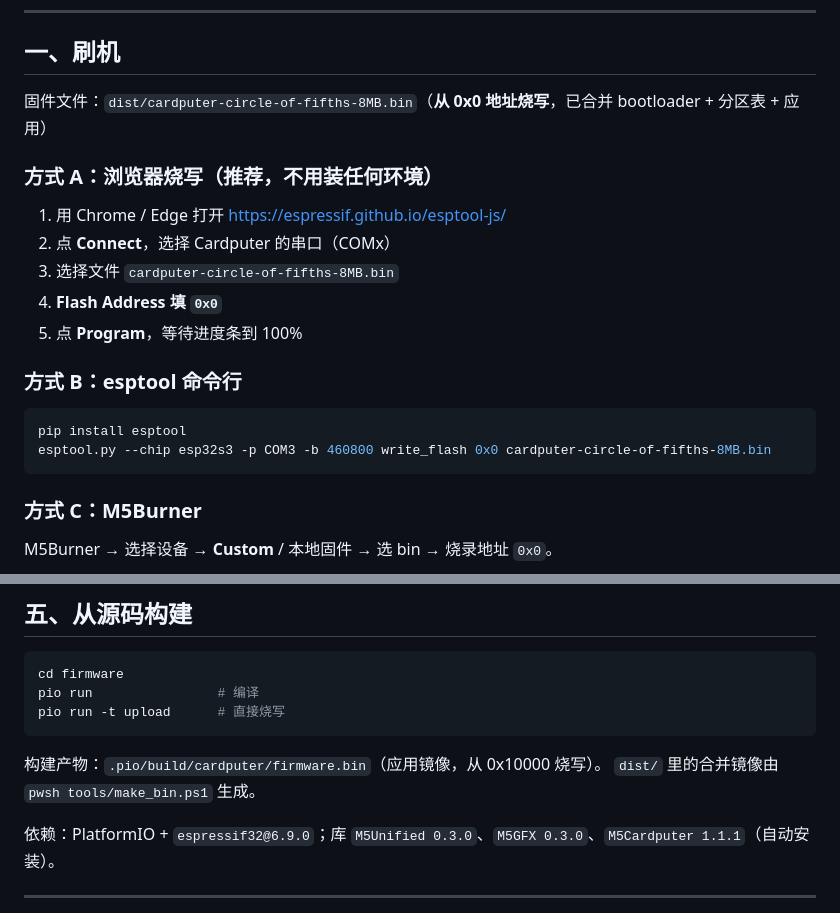
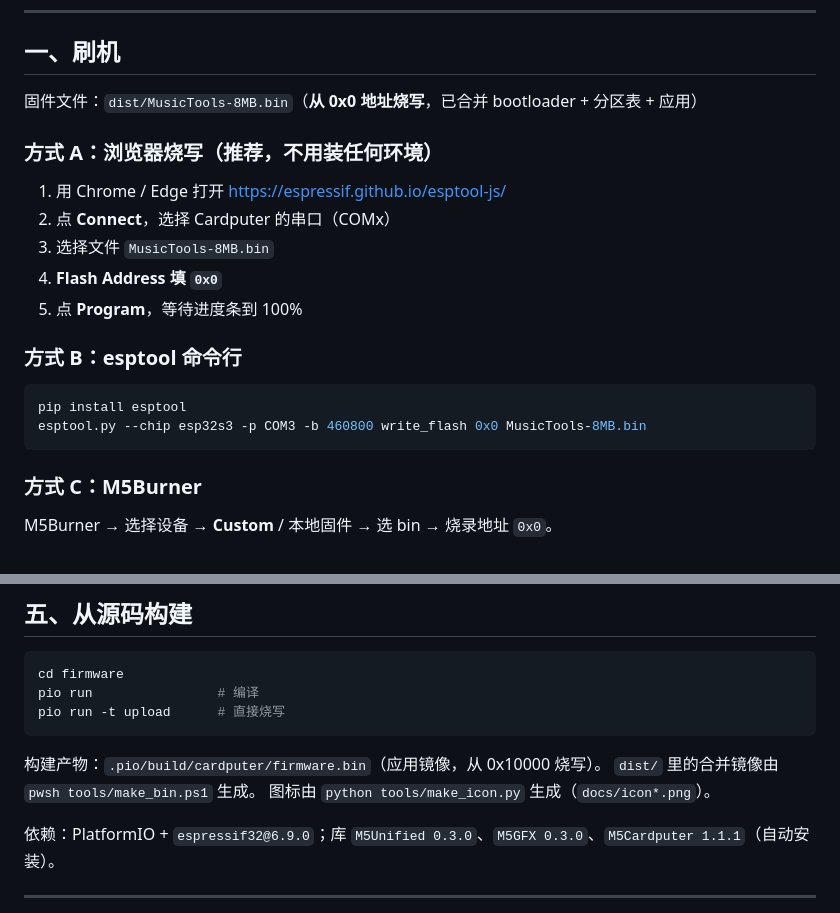
Before and after one commit to saxon267/MusicTools, a Markdown page: README.md, 2 parts joined by grey strips. GitHub-like rendering.

````diff
--- a/README.md
+++ b/README.md
@@ -24,13 +47,13 @@
 
 ## 一、刷机
 
-固件文件：`dist/cardputer-circle-of-fifths-8MB.bin`（**从 0x0 地址烧写**，已合并 bootloader + 分区表 + 应用）
+固件文件：`dist/MusicTools-8MB.bin`（**从 0x0 地址烧写**，已合并 bootloader + 分区表 + 应用）
 
 ### 方式 A：浏览器烧写（推荐，不用装任何环境）
 
 1. 用 Chrome / Edge 打开 <https://espressif.github.io/esptool-js/>
 2. 点 **Connect**，选择 Cardputer 的串口（COMx）
-3. 选择文件 `cardputer-circle-of-fifths-8MB.bin`
+3. 选择文件 `MusicTools-8MB.bin`
 4. **Flash Address 填 `0x0`**
 5. 点 **Program**，等待进度条到 100%
 
@@ -38,7 +61,7 @@
 
 ```bash
 pip install esptool
-esptool.py --chip esp32s3 -p COM3 -b 460800 write_flash 0x0 cardputer-circle-of-fifths-8MB.bin
+esptool.py --chip esp32s3 -p COM3 -b 460800 write_flash 0x0 MusicTools-8MB.bin
 ```
 
 ### 方式 C：M5Burner
@@ -233,6 +256,7 @@ pio run -t upload      # 直接烧写
 
 构建产物：`.pio/build/cardputer/firmware.bin`（应用镜像，从 0x10000 烧写）。
 `dist/` 里的合并镜像由 `pwsh tools/make_bin.ps1` 生成。
+图标由 `python tools/make_icon.py` 生成（`docs/icon*.png`）。
 
 依赖：PlatformIO + `espressif32@6.9.0`；库 `M5Unified 0.3.0`、`M5GFX 0.3.0`、`M5Cardputer 1.1.1`（自动安装）。
 
````
Also changed, not shown: other parts of README.md (+25 -2 lines), docs/icon-128.png (added), docs/icon-64.png (added), docs/icon.png (added), docs/sim-splash.png (added), 10 other files.
